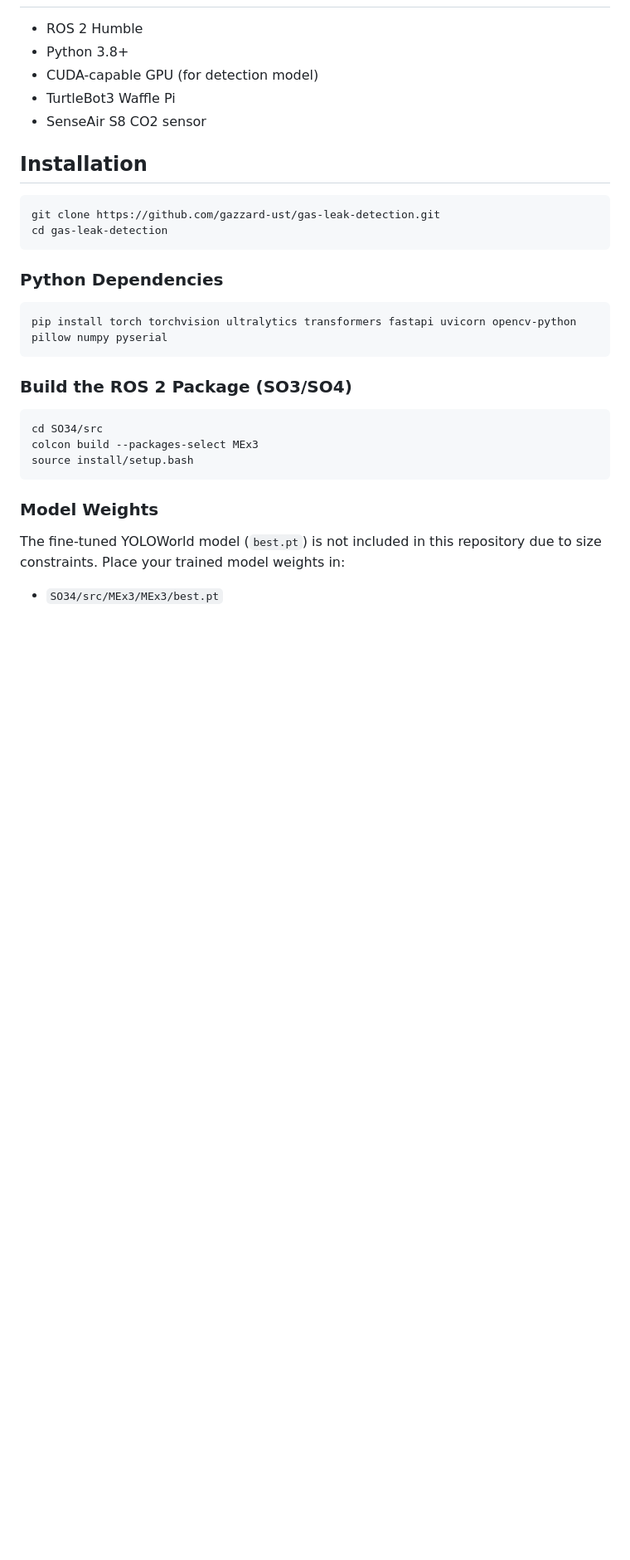
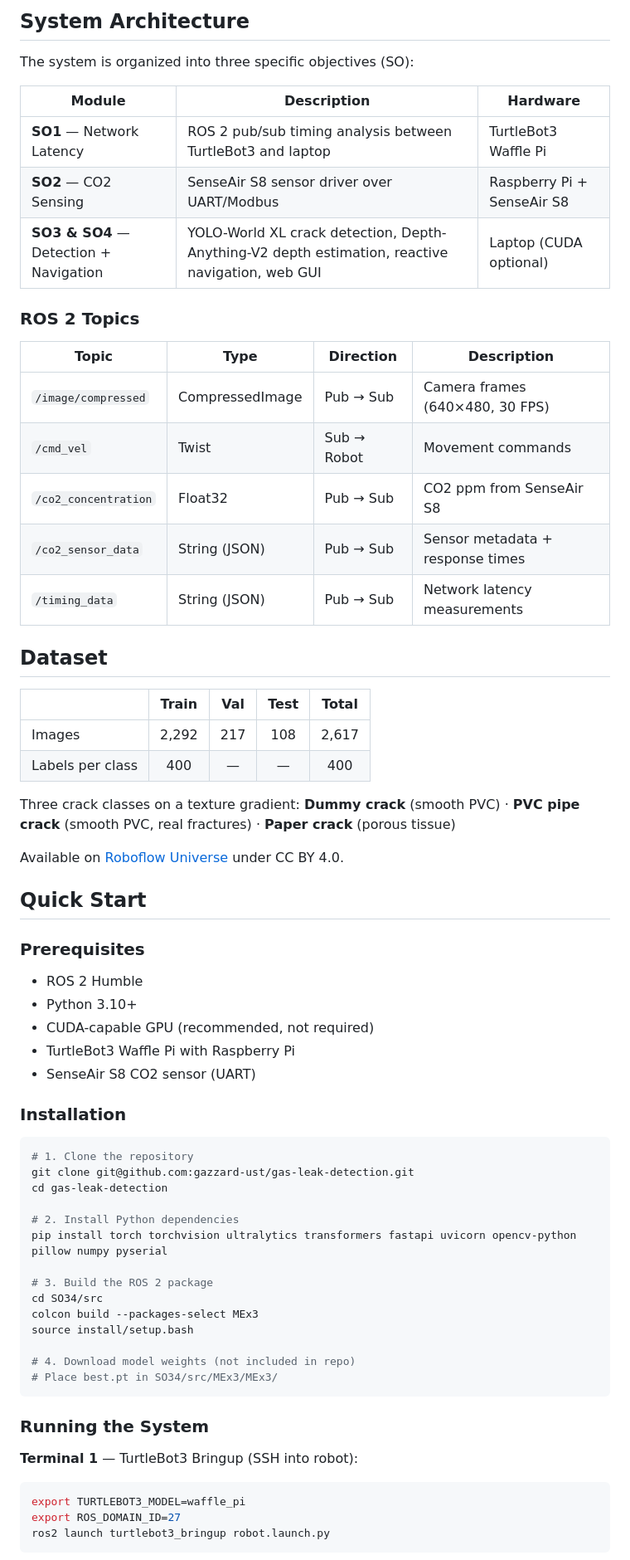
Before and after one commit to gazzard-ust/gas-leak-detection, a Markdown page: README.md, the part around one of its changes. Shown at 83% size. Drawn GitHub-style; blank space fills up the shorter version.

````diff
--- a/README.md
+++ b/README.md
@@ -28,33 +68,69 @@ TurtleBot3 (Raspberry Pi)          Laptop (GPU)
+## System Architecture
+
+The system is organized into three specific objectives (SO):
+
+| Module | Description | Hardware |
+|--------|-------------|----------|
+| **SO1** &mdash; Network Latency | ROS 2 pub/sub timing analysis between TurtleBot3 and laptop | TurtleBot3 Waffle Pi |
+| **SO2** &mdash; CO2 Sensing | SenseAir S8 sensor driver over UART/Modbus | Raspberry Pi + SenseAir S8 |
+| **SO3 & SO4** &mdash; Detection + Navigation | YOLO-World XL crack detection, Depth-Anything-V2 depth estimation, reactive navigation, web GUI | Laptop (CUDA optional) |
+
+### ROS 2 Topics
+
+| Topic | Type | Direction | Description |
+|-------|------|-----------|-------------|
+| `/image/compressed` | CompressedImage | Pub &rarr; Sub | Camera frames (640&times;480, 30 FPS) |
+| `/cmd_vel` | Twist | Sub &rarr; Robot | Movement commands |
+| `/co2_concentration` | Float32 | Pub &rarr; Sub | CO2 ppm from SenseAir S8 |
+| `/co2_sensor_data` | String (JSON) | Pub &rarr; Sub | Sensor metadata + response times |
+| `/timing_data` | String (JSON) | Pub &rarr; Sub | Network latency measurements |
+
+## Dataset
+
+| | Train | Val | Test | Total |
+|---|:---:|:---:|:---:|:---:|
+| Images | 2,292 | 217 | 108 | 2,617 |
+| Labels per class | 400 | &mdash; | &mdash; | 400 |
+
+Three crack classes on a texture gradient: **Dummy crack** (smooth PVC) &middot; **PVC pipe crack** (smooth PVC, real fractures) &middot; **Paper crack** (porous tissue)
+
+Available on [Roboflow Universe](https://universe.roboflow.com/gazxard/pipe-crack-detection/dataset/1) under CC BY 4.0.
+
+## Quick Start
+
+### Prerequisites
 
 - ROS 2 Humble
-- Python 3.8+
-- CUDA-capable GPU (for detection model)
-- TurtleBot3 Waffle Pi
-- SenseAir S8 CO2 sensor
+- Python 3.10+
+- CUDA-capable GPU (recommended, not required)
+- TurtleBot3 Waffle Pi with Raspberry Pi
+- SenseAir S8 CO2 sensor (UART)
 
-## Installation
+### Installation
 
 ```bash
-git clone https://github.com/gazzard-ust/gas-leak-detection.git
+# 1. Clone the repository
+git clone git@github.com:gazzard-ust/gas-leak-detection.git
 cd gas-leak-detection
-```
 
-### Python Dependencies
+# 2. Install Python dependencies
+pip install torch torchvision ultralytics transformers fastapi uvicorn opencv-python pillow numpy pyserial
 
-```bash
-pip install torch torchvision ultralytics transformers fastapi uvicorn opencv-python pillow numpy pyserial
-```
-
-### Build the ROS 2 Package (SO3/SO4)
-
-```bash
+# 3. Build the ROS 2 package
 cd SO34/src
 colcon build --packages-select MEx3
 source install/setup.bash
+
+# 4. Download model weights (not included in repo)
+# Place best.pt in SO34/src/MEx3/MEx3/
 ```
 
-### Model Weights
+### Running the System
 
-The fine-tuned YOLOWorld model (`best.pt`) is not included in this repository due to size constraints. Place your trained model weights in:
-- `SO34/src/MEx3/MEx3/best.pt`
+**Terminal 1** &mdash; TurtleBot3 Bringup (SSH into robot):
+```bash
+export TURTLEBOT3_MODEL=waffle_pi
+export ROS_DOMAIN_ID=27
+ros2 launch turtlebot3_bringup robot.launch.py
+```
 
````
Also changed, not shown: other parts of README.md (+145 -48 lines).
